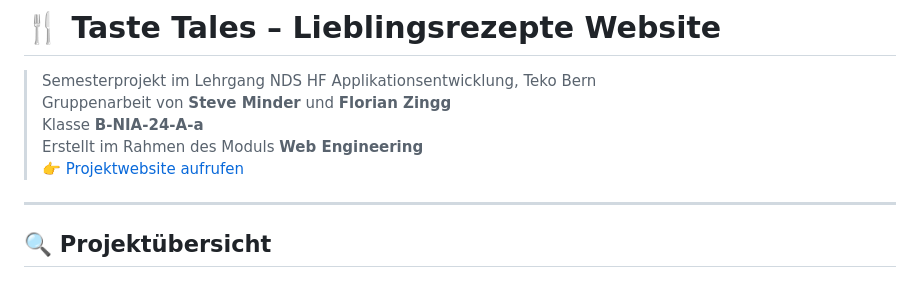
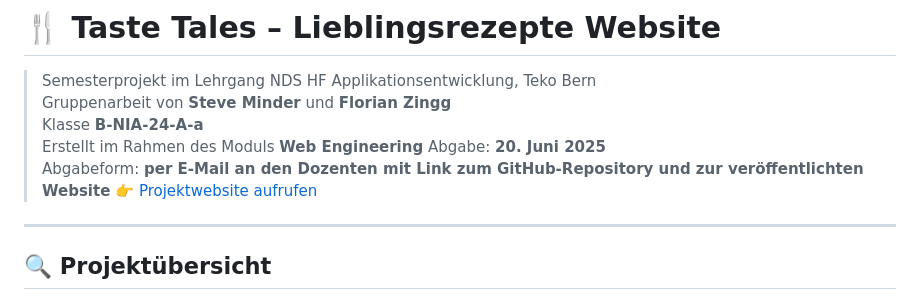
Before and after one commit to SteveMinder/TasteTales, a Markdown page: README.md, the part around the change. Rendered like a GitHub page.

Commit message:
Final commit before submission

```diff
--- a/README.md
+++ b/README.md
@@ -4,6 +4,8 @@
 > Gruppenarbeit von **Steve Minder** und **Florian Zingg**
 > Klasse **B-NIA-24-A-a**
 > Erstellt im Rahmen des Moduls **Web Engineering**
+> Abgabe: **20. Juni 2025**
+> Abgabeform: **per E-Mail an den Dozenten mit Link zum GitHub-Repository und zur veröffentlichten Website**
 > 👉 [Projektwebsite aufrufen](https://steveminder.github.io/TasteTales/)
 
 ---
```
